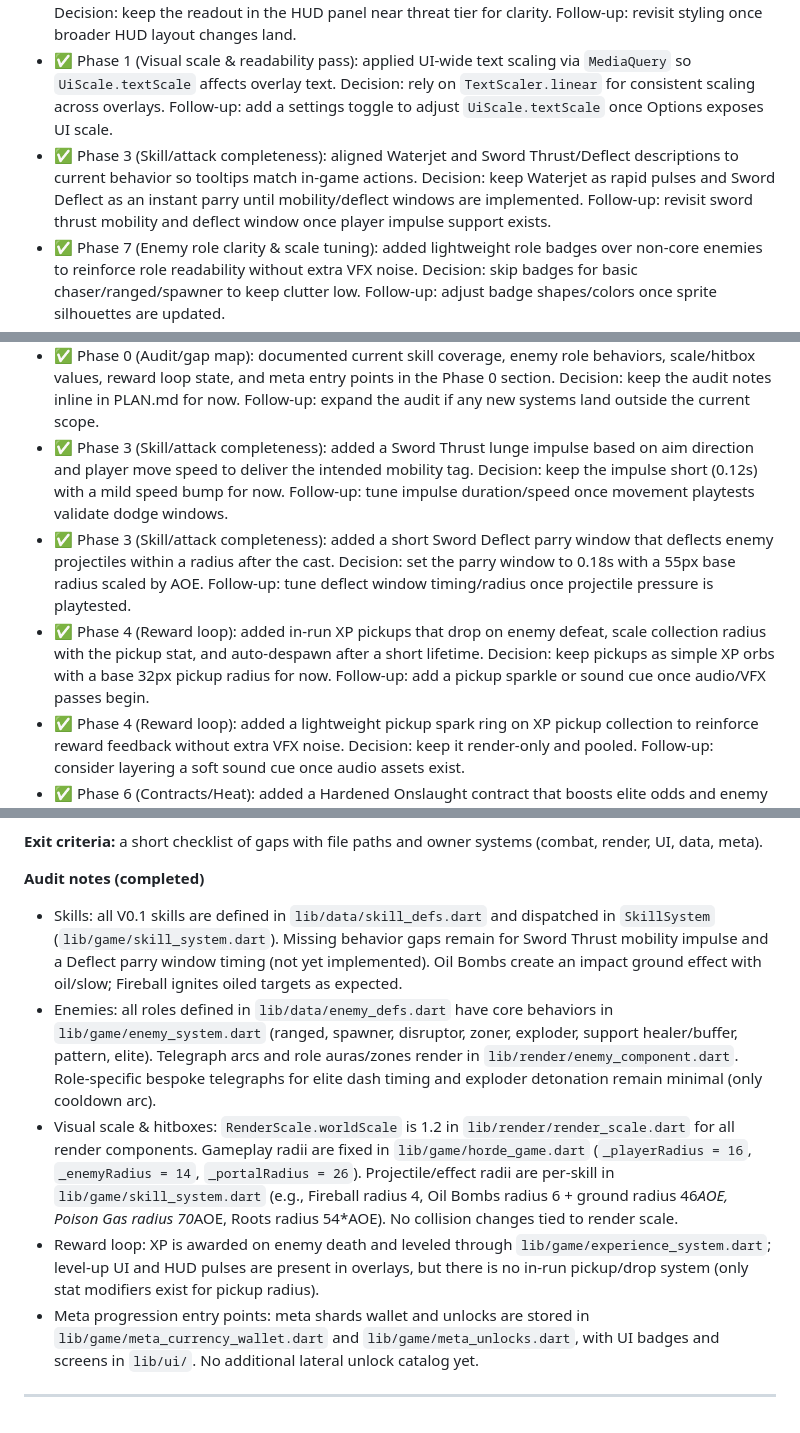
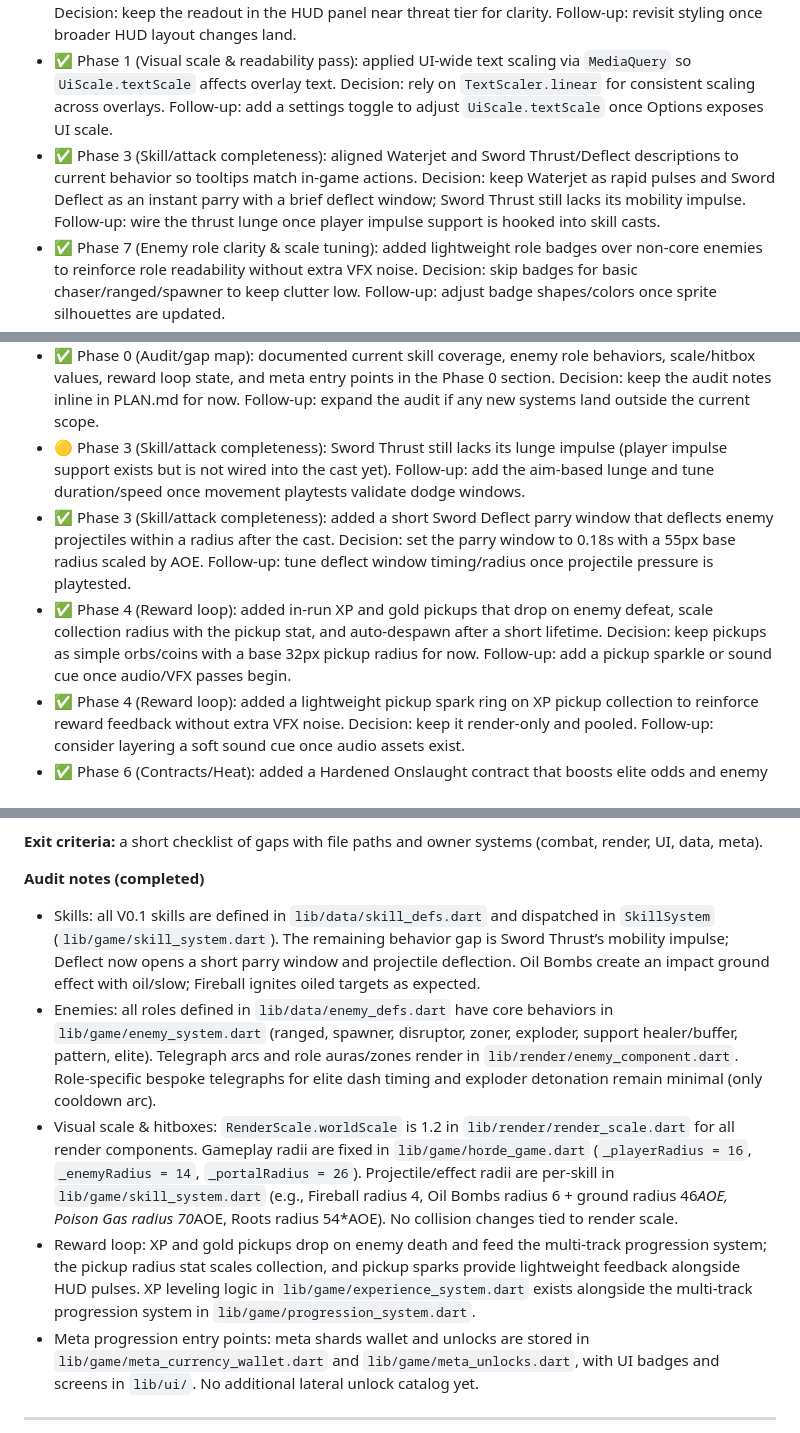
Before and after one commit to WhoStoleMyBrain/hordesurivor, a Markdown page: PLAN.md, 3 parts joined by grey strips. Rendered like a GitHub page.

```diff
--- a/PLAN.md
+++ b/PLAN.md
@@ -25,7 +25,7 @@ This revised V0.4 plan focuses on fixing core feel issues and missing systems ca
 - ✅ Phase 6 (Contracts/Heat): added initial Contract definitions, selectable Contracts on the area selection screen, and applied their modifiers to elite odds, support spawns, enemy projectile speed, and meta shard rewards. Decision: keep the first Contracts list small and global for all areas. Follow-up: expand contract catalog with area-specific mutators and surface in-run UI indicator.
 - ✅ Phase 6 (Contracts/Heat): surfaced an in-run HUD indicator for active Contract heat and names. Decision: keep the readout in the HUD panel near threat tier for clarity. Follow-up: revisit styling once broader HUD layout changes land.
 - ✅ Phase 1 (Visual scale & readability pass): applied UI-wide text scaling via `MediaQuery` so `UiScale.textScale` affects overlay text. Decision: rely on `TextScaler.linear` for consistent scaling across overlays. Follow-up: add a settings toggle to adjust `UiScale.textScale` once Options exposes UI scale.
-- ✅ Phase 3 (Skill/attack completeness): aligned Waterjet and Sword Thrust/Deflect descriptions to current behavior so tooltips match in-game actions. Decision: keep Waterjet as rapid pulses and Sword Deflect as an instant parry until mobility/deflect windows are implemented. Follow-up: revisit sword thrust mobility and deflect window once player impulse support exists.
+- ✅ Phase 3 (Skill/attack completeness): aligned Waterjet and Sword Thrust/Deflect descriptions to current behavior so tooltips match in-game actions. Decision: keep Waterjet as rapid pulses and Sword Deflect as an instant parry with a brief deflect window; Sword Thrust still lacks its mobility impulse. Follow-up: wire the thrust lunge once player impulse support is hooked into skill casts.
 - ✅ Phase 7 (Enemy role clarity & scale tuning): added lightweight role badges over non-core enemies to reinforce role readability without extra VFX noise. Decision: skip badges for basic chaser/ranged/spawner to keep clutter low. Follow-up: adjust badge shapes/colors once sprite silhouettes are updated.
 - ✅ Phase 1 (Visual scale & readability pass): added an Options slider to adjust UI text scale and wired it through `UiScale` so overlay text scales consistently. Decision: keep the slider in Options and store the value in-memory for now. Follow-up: persist the UI scale preference alongside other settings once a shared settings save/load path exists.
 - ✅ Phase 1 (Visual scale & readability pass): persisted the UI text scale preference via shared preferences so Options changes survive restarts. Decision: clamp stored values to the same slider min/max for safety. Follow-up: consider folding this into a broader settings save/load bundle when more settings are added.
@@ -35,9 +35,9 @@ This revised V0.4 plan focuses on fixing core feel issues and missing systems ca
 - ✅ Phase 6 (Contracts/Heat): added a Coordinated Assault contract to raise support spawn weights alongside faster enemy projectiles. Decision: keep it as a higher-heat combo contract in the global list for now. Follow-up: add area-specific contract pools once additional mutators are defined.
 - ✅ Phase 4 (Reward loop): tuned early XP pacing by lowering base XP and growth in the experience curve. Decision: use base 18 / growth 8 for a steadier early cadence. Follow-up: revisit once pickup drops and level cadence playtests are available.
 - ✅ Phase 0 (Audit/gap map): documented current skill coverage, enemy role behaviors, scale/hitbox values, reward loop state, and meta entry points in the Phase 0 section. Decision: keep the audit notes inline in PLAN.md for now. Follow-up: expand the audit if any new systems land outside the current scope.
-- ✅ Phase 3 (Skill/attack completeness): added a Sword Thrust lunge impulse based on aim direction and player move speed to deliver the intended mobility tag. Decision: keep the impulse short (0.12s) with a mild speed bump for now. Follow-up: tune impulse duration/speed once movement playtests validate dodge windows.
+- 🟡 Phase 3 (Skill/attack completeness): Sword Thrust still lacks its lunge impulse (player impulse support exists but is not wired into the cast yet). Follow-up: add the aim-based lunge and tune duration/speed once movement playtests validate dodge windows.
 - ✅ Phase 3 (Skill/attack completeness): added a short Sword Deflect parry window that deflects enemy projectiles within a radius after the cast. Decision: set the parry window to 0.18s with a 55px base radius scaled by AOE. Follow-up: tune deflect window timing/radius once projectile pressure is playtested.
-- ✅ Phase 4 (Reward loop): added in-run XP pickups that drop on enemy defeat, scale collection radius with the pickup stat, and auto-despawn after a short lifetime. Decision: keep pickups as simple XP orbs with a base 32px pickup radius for now. Follow-up: add a pickup sparkle or sound cue once audio/VFX passes begin.
+- ✅ Phase 4 (Reward loop): added in-run XP and gold pickups that drop on enemy defeat, scale collection radius with the pickup stat, and auto-despawn after a short lifetime. Decision: keep pickups as simple orbs/coins with a base 32px pickup radius for now. Follow-up: add a pickup sparkle or sound cue once audio/VFX passes begin.
 - ✅ Phase 4 (Reward loop): added a lightweight pickup spark ring on XP pickup collection to reinforce reward feedback without extra VFX noise. Decision: keep it render-only and pooled. Follow-up: consider layering a soft sound cue once audio assets exist.
 - ✅ Phase 6 (Contracts/Heat): added a Hardened Onslaught contract that boosts elite odds and enemy move speed. Decision: keep it as another global contract alongside the initial set. Follow-up: add area-specific contract pools once additional mutators are defined.
 - ✅ Phase 6 (Contracts/Heat): added a Crossfire Rush contract that stacks enemy projectile and move-speed pressure. Decision: keep it as a global option to test combined dodge pressure. Follow-up: evaluate heat/reward tuning once area-specific pools land.
@@ -119,10 +119,10 @@ This section verifies what is already implemented in the codebase and lists the
 **Exit criteria:** a short checklist of gaps with file paths and owner systems (combat, render, UI, data, meta).
 
 **Audit notes (completed)**
-- Skills: all V0.1 skills are defined in `lib/data/skill_defs.dart` and dispatched in `SkillSystem` (`lib/game/skill_system.dart`). Missing behavior gaps remain for Sword Thrust mobility impulse and a Deflect parry window timing (not yet implemented). Oil Bombs create an impact ground effect with oil/slow; Fireball ignites oiled targets as expected.
+- Skills: all V0.1 skills are defined in `lib/data/skill_defs.dart` and dispatched in `SkillSystem` (`lib/game/skill_system.dart`). The remaining behavior gap is Sword Thrust’s mobility impulse; Deflect now opens a short parry window and projectile deflection. Oil Bombs create an impact ground effect with oil/slow; Fireball ignites oiled targets as expected.
 - Enemies: all roles defined in `lib/data/enemy_defs.dart` have core behaviors in `lib/game/enemy_system.dart` (ranged, spawner, disruptor, zoner, exploder, support healer/buffer, pattern, elite). Telegraph arcs and role auras/zones render in `lib/render/enemy_component.dart`. Role-specific bespoke telegraphs for elite dash timing and exploder detonation remain minimal (only cooldown arc).
 - Visual scale & hitboxes: `RenderScale.worldScale` is 1.2 in `lib/render/render_scale.dart` for all render components. Gameplay radii are fixed in `lib/game/horde_game.dart` (`_playerRadius = 16`, `_enemyRadius = 14`, `_portalRadius = 26`). Projectile/effect radii are per-skill in `lib/game/skill_system.dart` (e.g., Fireball radius 4, Oil Bombs radius 6 + ground radius 46*AOE, Poison Gas radius 70*AOE, Roots radius 54*AOE). No collision changes tied to render scale.
-- Reward loop: XP is awarded on enemy death and leveled through `lib/game/experience_system.dart`; level-up UI and HUD pulses are present in overlays, but there is no in-run pickup/drop system (only stat modifiers exist for pickup radius).
+- Reward loop: XP and gold pickups drop on enemy death and feed the multi-track progression system; the pickup radius stat scales collection, and pickup sparks provide lightweight feedback alongside HUD pulses. XP leveling logic in `lib/game/experience_system.dart` exists alongside the multi-track progression system in `lib/game/progression_system.dart`.
 - Meta progression entry points: meta shards wallet and unlocks are stored in `lib/game/meta_currency_wallet.dart` and `lib/game/meta_unlocks.dart`, with UI badges and screens in `lib/ui/`. No additional lateral unlock catalog yet.
 
 ---
```
Also changed, not shown: other parts of PLAN.md (+1 -1 lines), AGENTS.md (+17 -0 lines), DESIGN.md (+7 -6 lines).
